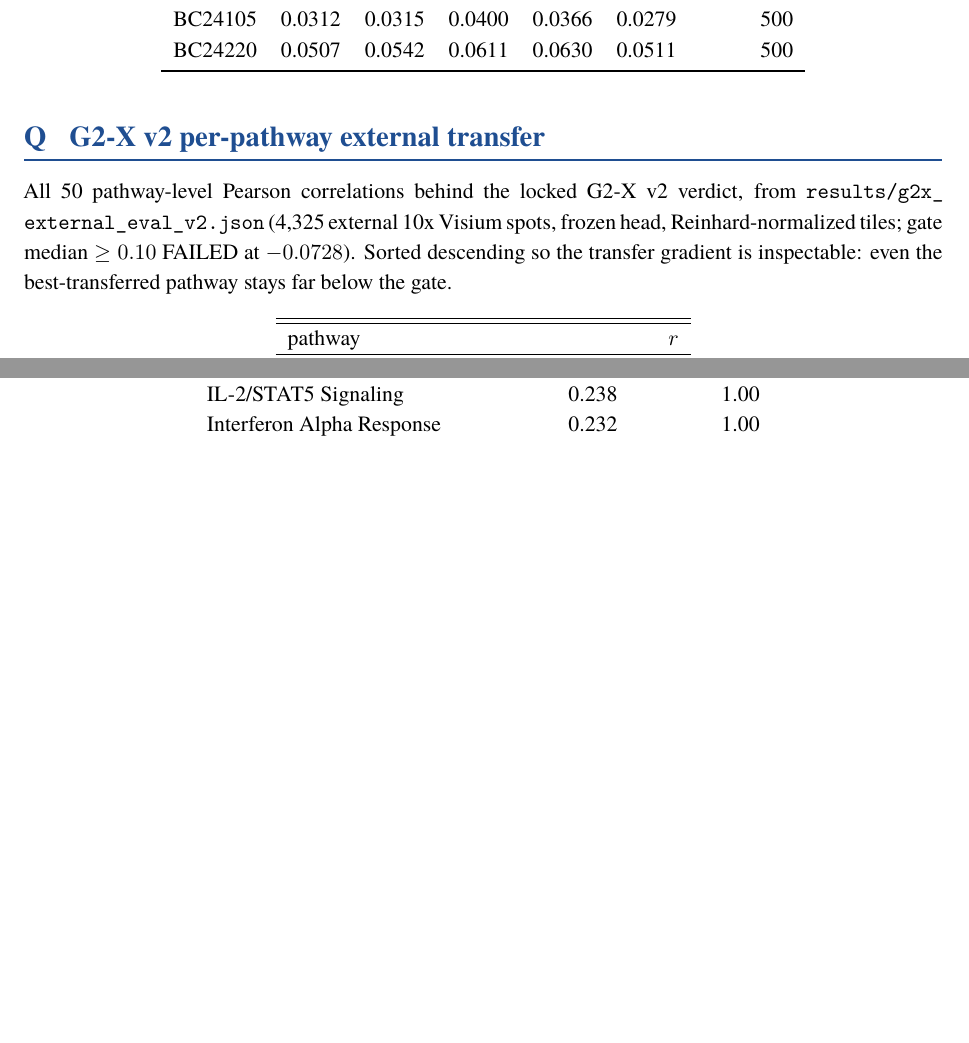
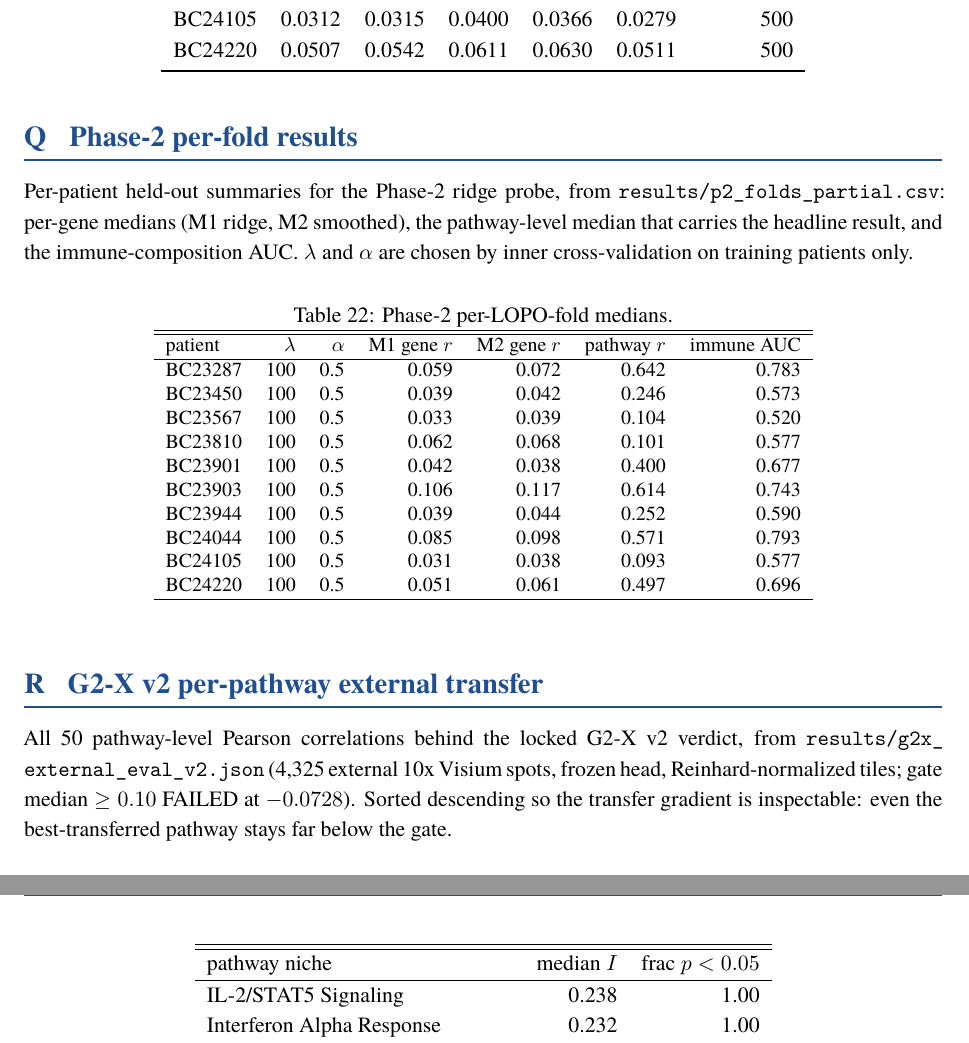
Before and after one commit to uditakankananonononono/mega27-17s-spatial-morphoscan, a LaTeX paper (paper/main.tex, which reads paper/p2_folds_appendix.tex): two parts of pages 38 and 42 of 43 before the commit and two parts of pages 38 and 43 of 43 after it, joined at a grey line, cut so that both start at the same text, the shorter picture padded with empty space. Compiled offline with XeLaTeX; a missing font is replaced by an installed copy or a similar font.

Commit message:
paper: Phase-2 per-fold table appendix (43pp)

```diff
--- /dev/null
+++ b/paper/p2_folds_appendix.tex
@@ -0,0 +1,15 @@
+\section{Phase-2 per-fold results}
+{\sloppy Per-patient held-out summaries for the Phase-2 ridge probe, from \path{results/p2_folds_partial.csv}: per-gene medians (M1 ridge, M2 smoothed), the pathway-level median that carries the headline result, and the immune-composition AUC. $\lambda$ and $\alpha$ are chosen by inner cross-validation on training patients only.\par}
+\begin{table}[h]\centering\small\caption{Phase-2 per-LOPO-fold medians.}\label{tab:p2folds}
+\begin{tabular}{lrrrrrr}\hline\hline patient & $\lambda$ & $\alpha$ & M1 gene $r$ & M2 gene $r$ & pathway $r$ & immune AUC\\\hline
+BC23287 & 100 & 0.5 & 0.059 & 0.072 & 0.642 & 0.783\\
+BC23450 & 100 & 0.5 & 0.039 & 0.042 & 0.246 & 0.573\\
+BC23567 & 100 & 0.5 & 0.033 & 0.039 & 0.104 & 0.520\\
+BC23810 & 100 & 0.5 & 0.062 & 0.068 & 0.101 & 0.577\\
+BC23901 & 100 & 0.5 & 0.042 & 0.038 & 0.400 & 0.677\\
+BC23903 & 100 & 0.5 & 0.106 & 0.117 & 0.614 & 0.743\\
+BC23944 & 100 & 0.5 & 0.039 & 0.044 & 0.252 & 0.590\\
+BC24044 & 100 & 0.5 & 0.085 & 0.098 & 0.571 & 0.793\\
+BC24105 & 100 & 0.5 & 0.031 & 0.038 & 0.093 & 0.577\\
+BC24220 & 100 & 0.5 & 0.051 & 0.061 & 0.497 & 0.696\\
+\hline\end{tabular}\end{table}
```
Also changed, not shown: paper/main.tex (+2 -0 lines).
